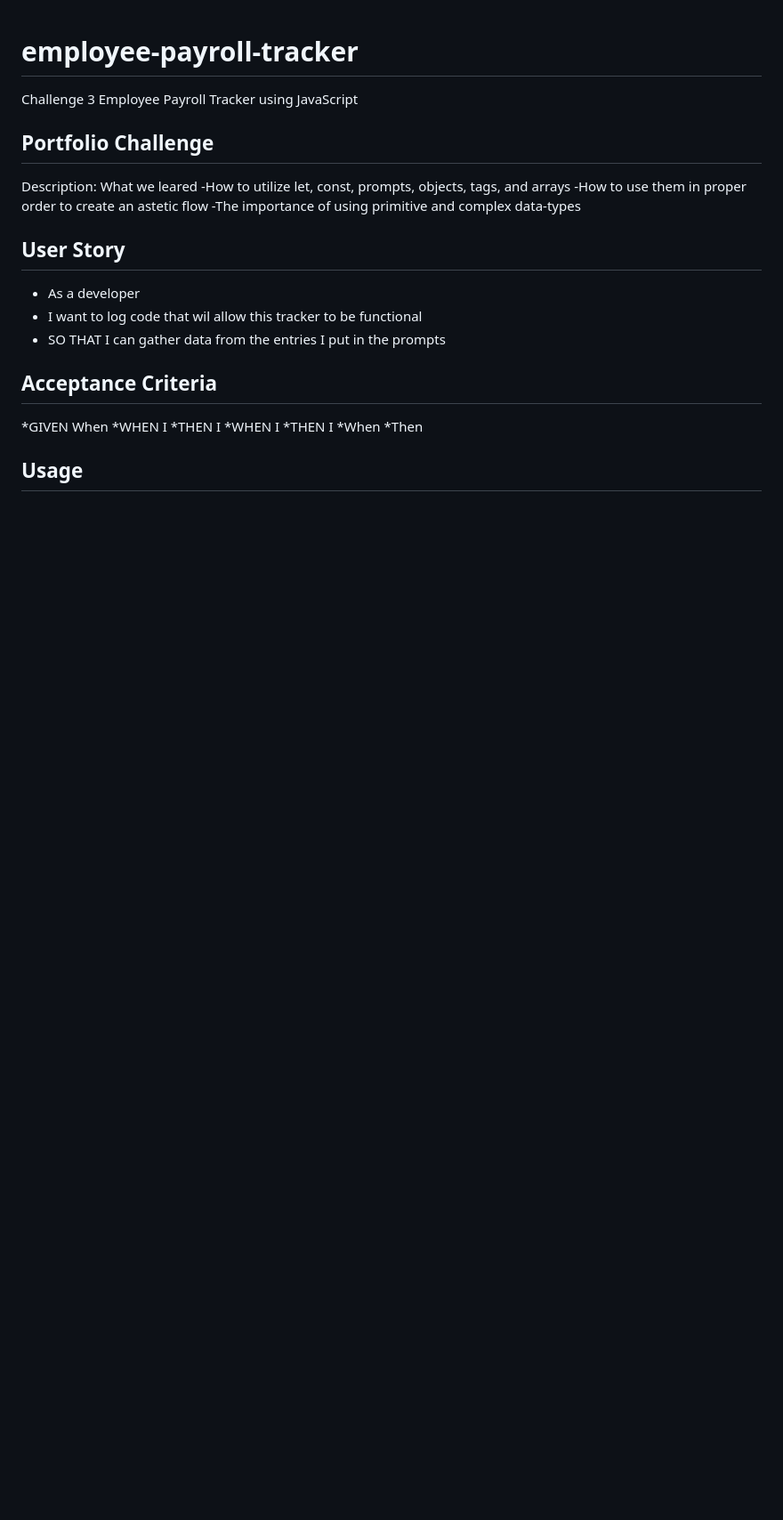
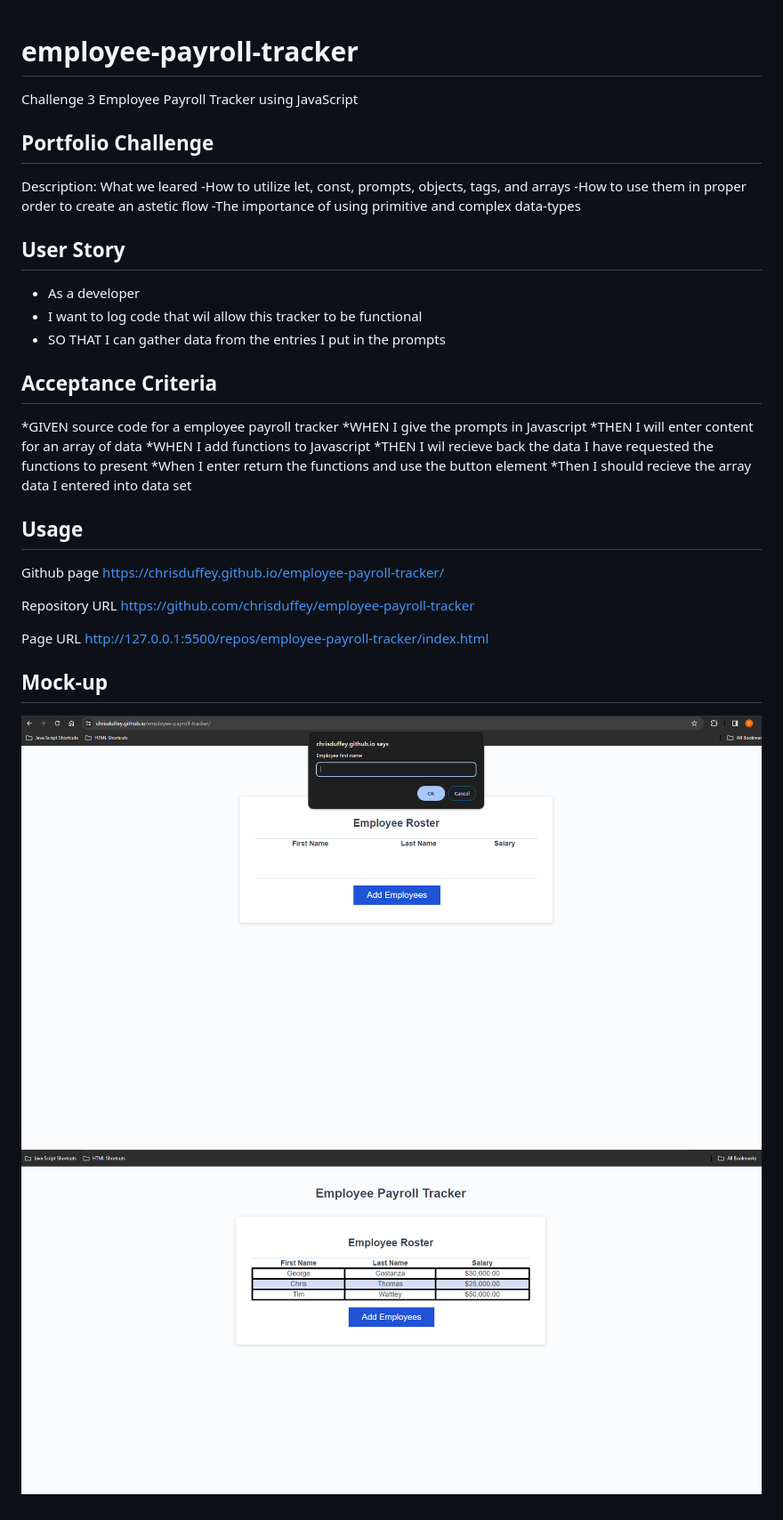
Before and after one commit to chrisduffey/employee-payroll-tracker, a Markdown page: README.md, the part around the change. Shown: that part at 89% size. Rendered like a GitHub page; pictures changed too: assets/EPT Mockup 2.png (added), assets/EPT Mockup.png (added); blank space fills up the shorter version.

Commit message:
finished read me

```diff
--- a/README.md
+++ b/README.md
@@ -14,15 +14,27 @@ Description: What we leared
 * SO THAT I can gather data from the entries I put in the prompts
 
 ## Acceptance Criteria
-*GIVEN When
-*WHEN I
-*THEN I
-*WHEN I
-*THEN I
-*When
-*Then
+*GIVEN source code for a employee payroll tracker
+*WHEN I give the prompts in Javascript
+*THEN I will enter content for an array of data
+*WHEN I add functions to Javascript
+*THEN I wil recieve back the data I have requested the functions to present
+*When I enter return the functions and use the button element
+*Then I should recieve the array data I entered into data set
 
 
 
 
 ## Usage
+Github page
+https://chrisduffey.github.io/employee-payroll-tracker/
+
+Repository URL
+https://github.com/chrisduffey/employee-payroll-tracker
+
+Page URL
+http://127.0.0.1:5500/repos/employee-payroll-tracker/index.html
+
+## Mock-up
+![alt text](<assets/EPT Mockup.png>)
+![alt text](<assets/EPT Mockup 2.png>)
```
